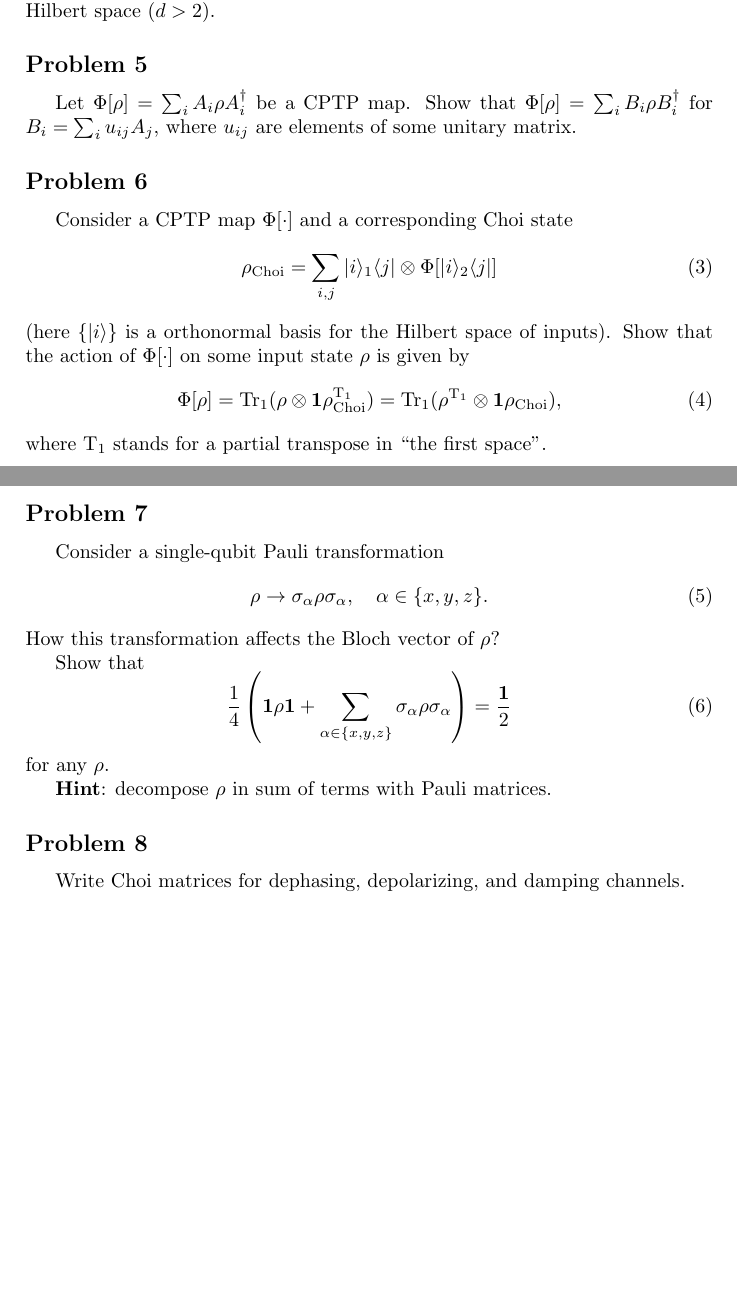
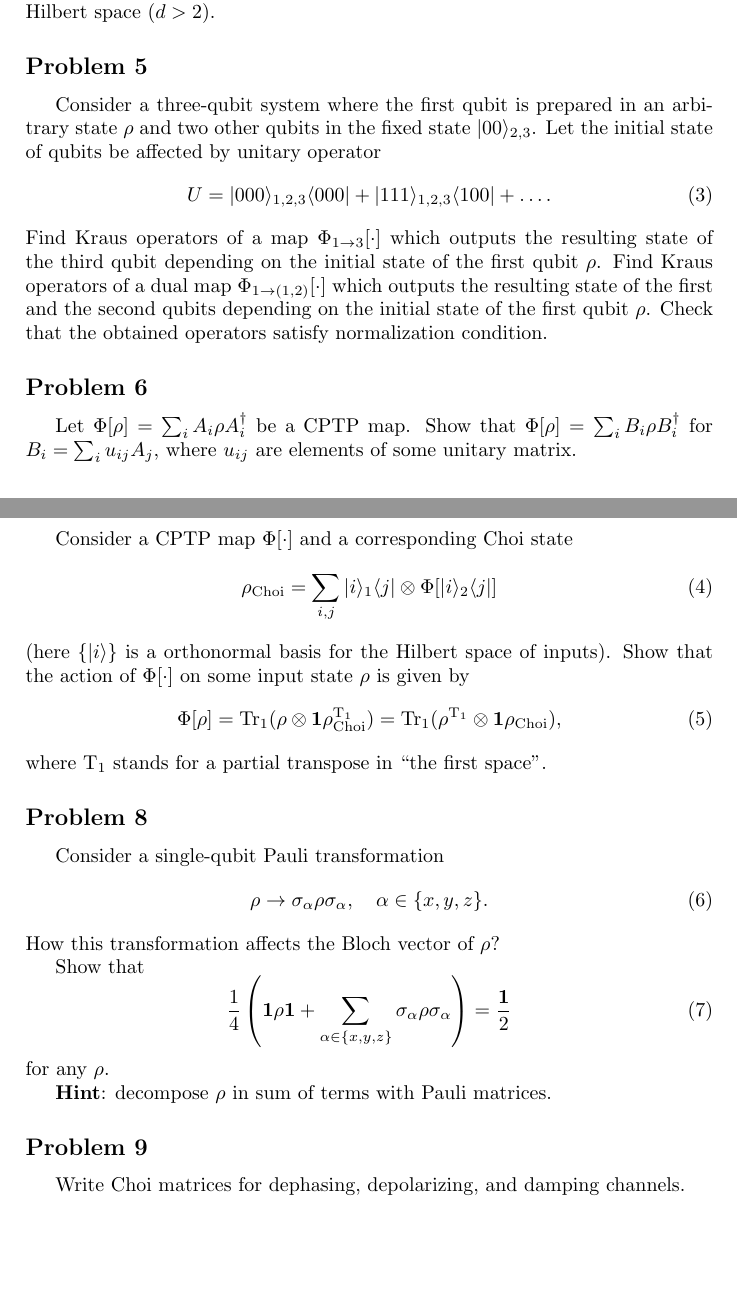
Before and after one commit to EvgeniyKiktenko/RQC-MIPT-q-inf-proc-course, a LaTeX problem sheet (Self-check/assignment_2.tex): two parts of pages 2 and 3 of 3, joined at a grey line, cut so that both start at the same text, the shorter picture padded with empty space. Compiled offline with pdfLaTeX.

Commit message:
Problem to Part 2 added

```diff
--- a/Self-check/assignment_2.tex
+++ b/Self-check/assignment_2.tex
@@ -88,11 +89,24 @@ How the POVM will change if we extend the space of input states to higher photon
 \subsection*{Problem 4}
 Design a construction of SIC-POVM elements for arbitrary $d$-dimensional Hilbert space ($d>2$).
 
+
 \subsection*{Problem 5}
+Consider a three-qubit system where the first qubit is prepared in an arbitrary state $\rho$ and two other qubits in the fixed state $\ket{00}_{2,3}$.
+Let the initial state of qubits be affected by unitary operator
+\begin{equation}
+	U = \ket{000}_{1,2,3}\bra{000} +  \ket{111}_{1,2,3}\bra{100} + \ldots.
+\end{equation}
+Find Kraus operators of a map $\Phi_{1\rightarrow 3}[\cdot]$ which outputs the resulting state of the third qubit depending on the initial state of the first qubit $\rho$.
+Find Kraus operators of a dual map $\Phi_{1\rightarrow (1,2)}[\cdot]$ which outputs the resulting state of the first and the second qubits depending on the initial state of the first qubit $\rho$.
+Check that the obtained operators satisfy normalization condition.
+
+
+\subsection*{Problem 6}
 Let $\Phi[\rho]=\sum_{i}A_{i}\rho A_{i}^{\dagger}$ be a CPTP map.
 Show that $\Phi[\rho]=\sum_{i}B_{i}\rho B_{i}^{\dagger}$ for $B_{i}=\sum_{i}u_{ij}A_{j}$, where $u_{ij}$ are elements of some unitary matrix.
 
-\subsection*{Problem 6}
+
+\subsection*{Problem 7}
 Consider a CPTP map $\Phi[\cdot]$ and a corresponding Choi state
 \begin{equation}
 	\rho_{\rm Choi} = \sum_{i,j} \ket{i}_{1}\bra{j}\otimes\Phi[\ket{i}_{2}\bra{j}]
@@ -105,7 +119,8 @@ Show that the action of $\Phi[\cdot]$ on some input state $\rho$ is given by
 \end{equation}
 where ${\rm T}_{1}$ stands for a partial transpose in ``the first space''.
 
-\subsection*{Problem 7}
+
+\subsection*{Problem 8}
 Consider a single-qubit Pauli transformation
 \begin{equation}
 	\rho\rightarrow \sigma_{\alpha}\rho\sigma_{\alpha}, \quad \alpha\in\{x,y,z\}.
@@ -121,7 +136,7 @@ for any $\rho$.
 {\bf Hint}: decompose $\rho$ in sum of terms with Pauli matrices.
 
 
-\subsection*{Problem 8}
+\subsection*{Problem 9}
 Write Choi matrices for dephasing, depolarizing, and damping channels.
 
 \end{document}
```
Also changed, not shown: Self-check/assignment_2.pdf, Self-check/assignment_2.tex (1 more changed lines).
